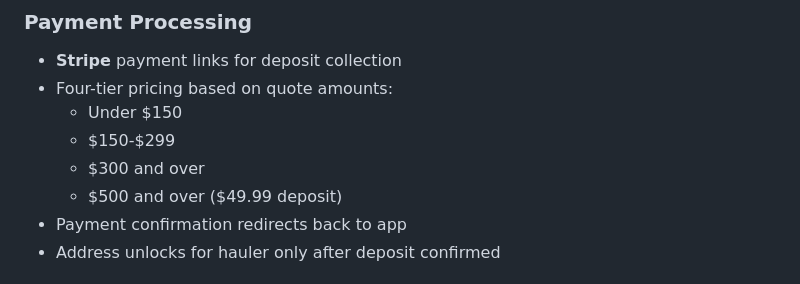
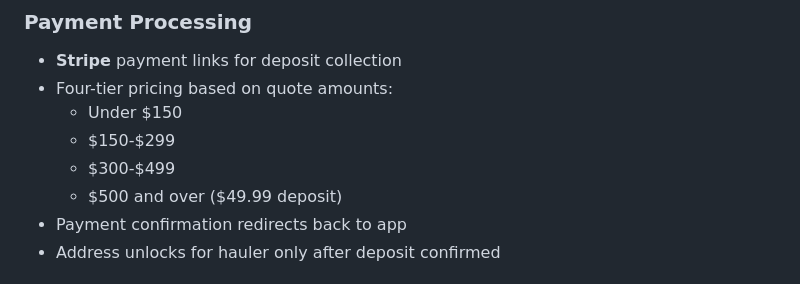
Before and after one commit to jhehaul-debug/jhehaul-app, a Markdown page: replit.md, the part around the change. Drawn GitHub-style.

Commit message:
Update pricing tiers to better reflect job values
Adjusted replit.md to display "$300-$499" tier instead of "$300 and over".

Replit-Commit-Author: Agent
Replit-Commit-Session-Id: 01ca8034-597e-4dc6-bad9-3951263df846
Replit-Commit-Checkpoint-Type: full_checkpoint
Replit-Commit-Event-Id: 1d60e9a3-988a-4c3a-94ba-f95b5c8b68e0
Replit-Commit-Screenshot-Url: https://storage.googleapis.com/screenshot-production-us-central1/e608fcba-df07-4074-a9b5-89993c551ac9/01ca8034-597e-4dc6-bad9-3951263df846/27QJYJg
Replit-Helium-Checkpoint-Created: true

```diff
--- a/replit.md
+++ b/replit.md
@@ -49,7 +49,7 @@ Preferred communication style: Simple, everyday language.
 - Four-tier pricing based on quote amounts:
   - Under $150
   - $150-$299
-  - $300 and over
+  - $300-$499
   - $500 and over ($49.99 deposit)
 - Payment confirmation redirects back to app
 - Address unlocks for hauler only after deposit confirmed
```
